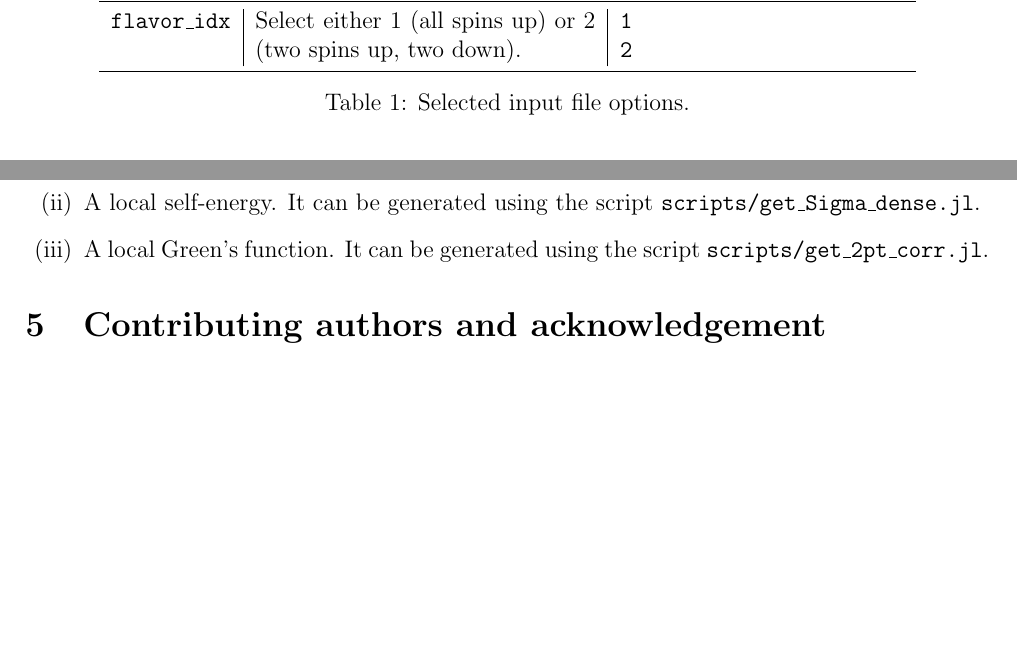
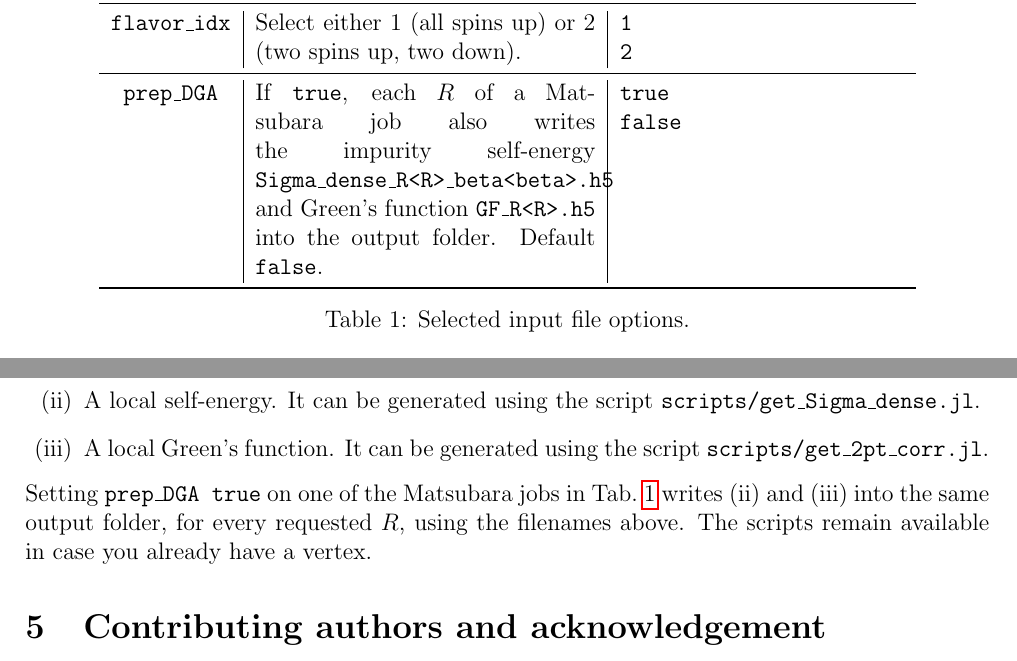
Before and after one commit to MFrankenbach/TCI4Keldysh, a LaTeX document (docs/manual.tex): two parts of pages 3 and 5 of 5 before the commit and two parts of pages 3 and 5 of 6 after it, joined at a grey line, cut so that both start at the same text, the shorter picture padded with empty space. Compiled offline with pdfLaTeX.

Commit message:
can generate Sigma and DMFT Greens function along with vertex in Matsubara job

```diff
--- a/docs/manual.tex
+++ b/docs/manual.tex
@@ -104,6 +104,14 @@ The most important settings are listed in Tab. \ref{tab:options}.
         \texttt{PSFpath} & Absolute path to partial spectral function data. & \texttt{/home/SIAM\_u=0.50/myPSFs}\\
         \midrule
         \texttt{flavor\_idx} & Select either 1 (all spins up) or 2 (two spins up, two down). & \texttt{1}\vfil \texttt{2}\\
+        \midrule
+        \texttt{prep\_DGA} &
+        If \texttt{true}, each $R$ of a Matsubara job
+        also writes the impurity self-energy
+        \texttt{Sigma\_dense\_R<R>\_beta<beta>.h5}
+        and Green's function \texttt{GF\_R<R>.h5}
+        into the output folder. Default \texttt{false}. &
+        \texttt{true}\vfil \texttt{false}\\
         \bottomrule
     \end{tabular}
     \caption{Selected input file options.}
@@ -220,6 +228,10 @@ as described in previous sections.
 \item[(ii)] A local self-energy. It can be generated using the script \texttt{scripts/get\_Sigma\_dense.jl}.
 \item[(iii)] A local Green's function. It can be generated using the script \texttt{scripts/get\_2pt\_corr.jl}.
 \end{enumerate}
+Setting \texttt{prep\_DGA true} on one of the Matsubara jobs in
+Tab.~\ref{tab:options} writes (ii) and (iii) into the same output folder,
+for every requested $R$, using the filenames above.
+The scripts remain available in case you already have a vertex.
 \end{section}
 
 \begin{section}{Contributing authors and acknowledgement}
```
Also changed, not shown: docs/manual.tex (2 more changed lines), 1 other file.
